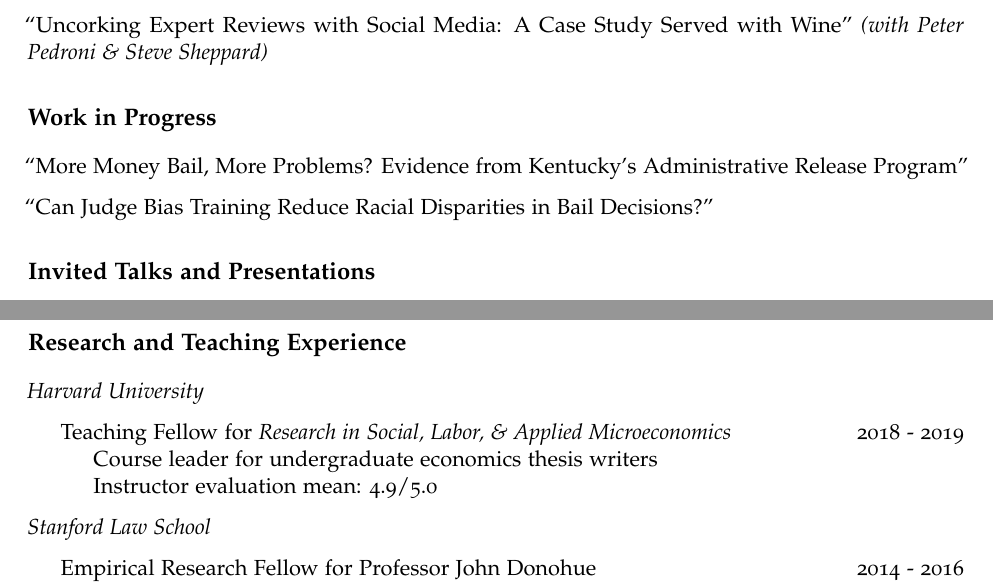
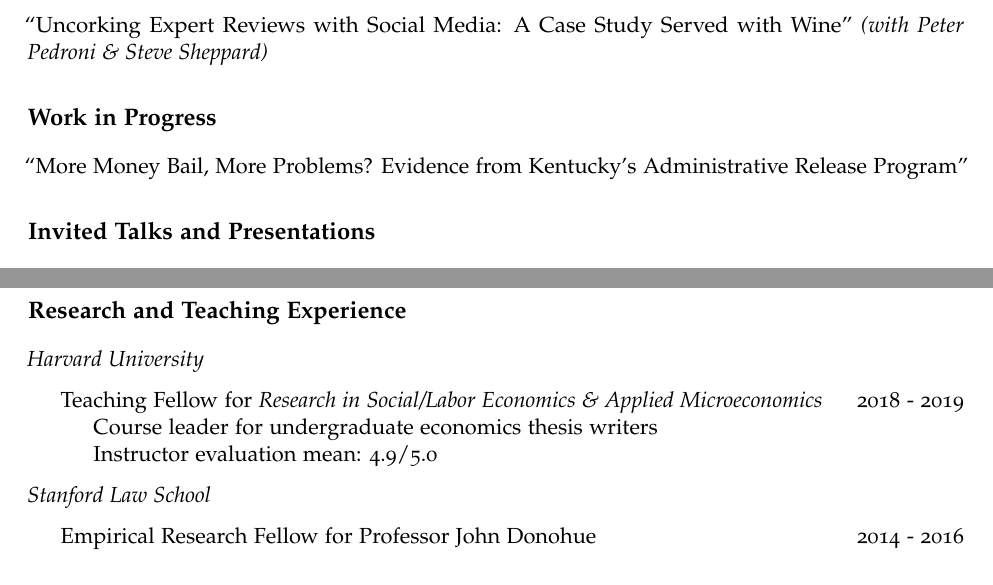
Before and after one commit to apalbright/CV, an R Markdown document (alex-albright-cv.Rmd): two parts of pages 1 and 2 of 3, joined at a grey line, cut so that both start at the same text. The pictures show the output file alex-albright-cv.pdf that the author committed with the source.

Commit message:
update papers, teaching, and reformat R things

```diff
--- a/alex-albright-cv.Rmd
+++ b/alex-albright-cv.Rmd
@@ -49,8 +49,6 @@ Labor Economics, Law and Economics, Political Economy, Economic History
 
 "More Money Bail, More Problems? Evidence from Kentucky's Administrative Release Program"
 
-"Can Judge Bias Training Reduce Racial Disparities in Bail Decisions?"
-
 # Invited Talks and Presentations
 
 *2020:* Annual Meeting of the American Law and Economics Association *(accepted)*,  Southern Economic Association (SEA) Annual Conference *(accepted)*, Judicial Council of California Research Seminar, Harvard *Law and Economics Workshop* Guest Speaker
@@ -95,7 +93,7 @@ Labor Economics, Law and Economics, Political Economy, Economic History
 
 *Harvard University*
 
-- Teaching Fellow for *Research in Social, Labor, & Applied Microeconomics* \hfill 2018 - 2019
+- Teaching Fellow for *Research in Social/Labor Economics & Applied Microeconomics* \hfill 2018 - 2019
     - Course leader for undergraduate economics thesis writers
     - Instructor evaluation mean: 4.9/5.0
 
```
Also changed, not shown: alex-albright-cv.pdf, alex-albright-cv.Rmd (3 more changed lines).
